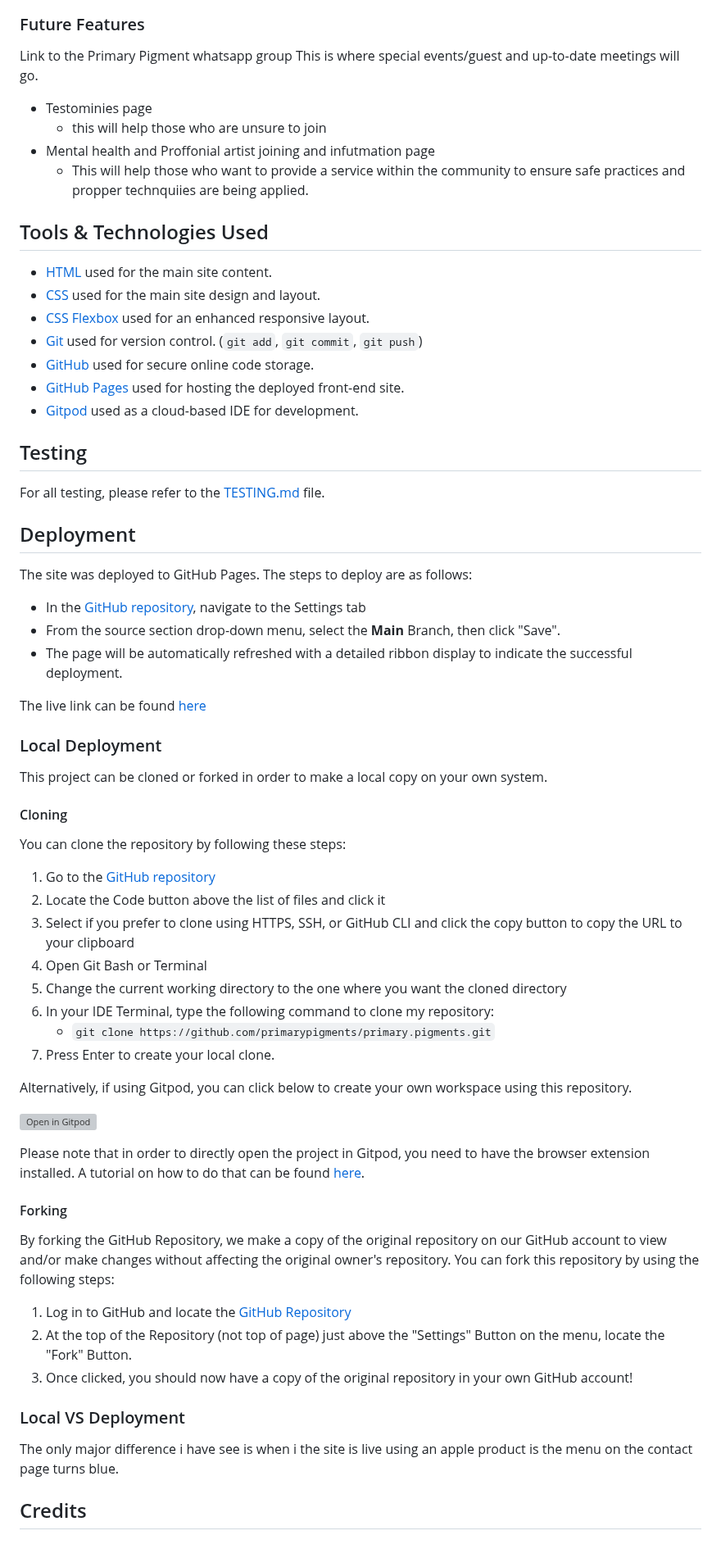
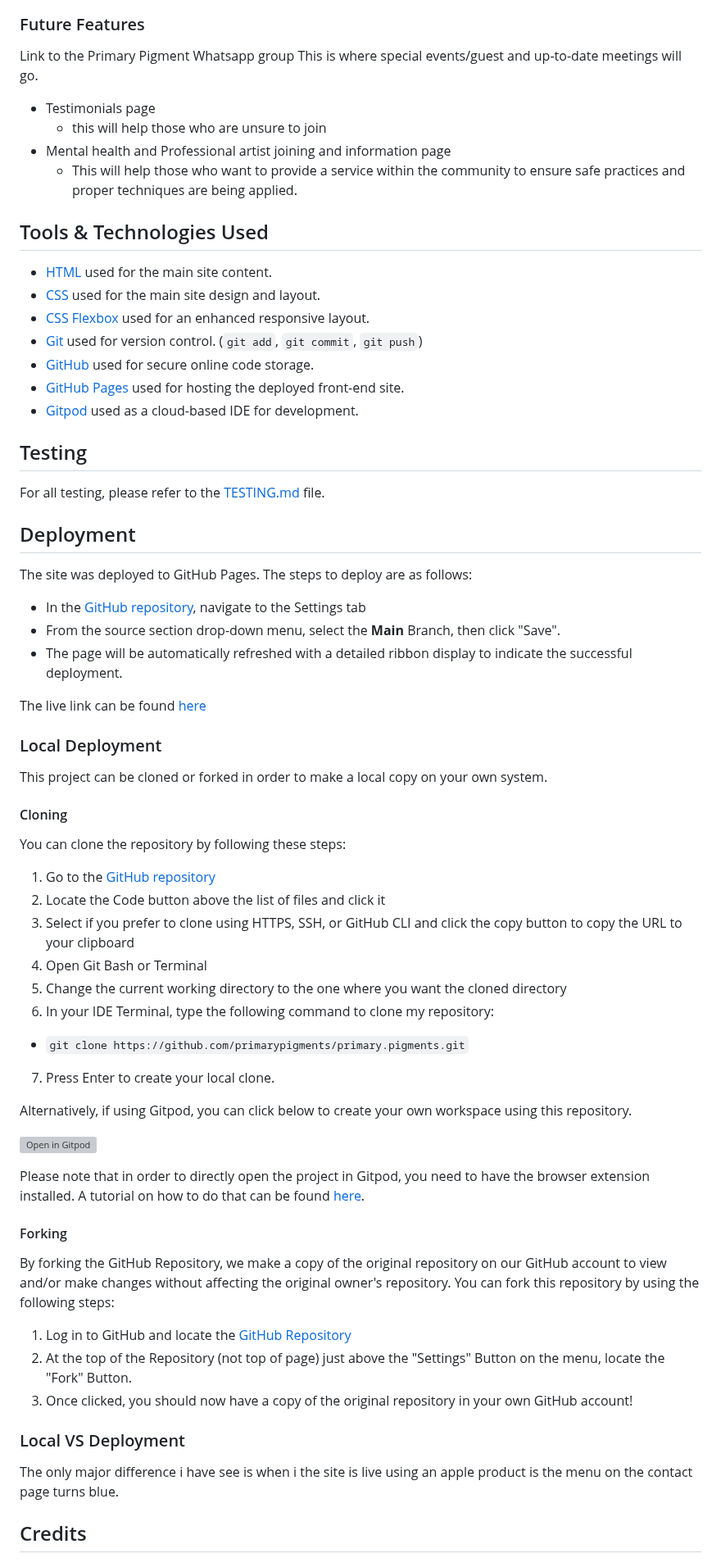
Before and after one commit to primarypigments/Primary.Pigments, a Markdown page: README.md, the part around one of its changes. Shown at 82% size. Rendered like a GitHub page; grey boxes are pictures that could not be loaded.

```diff
--- a/README.md
+++ b/README.md
@@ -195,15 +281,20 @@ Gallery
 ### Future Features
 
 
-Link to the Primary Pigment whatsapp group
+
+
+Link to the Primary Pigment Whatsapp group
     This is where special events/guest and up-to-date meetings will go.
-- Testominies page
+- Testimonials page
     - this will help those who are unsure to join
-- Mental health and Proffonial artist joining and infutmation page
-    - This will help those who want to provide a service within the community to ensure safe practices and propper technquiies are being applied.
+- Mental health and Professional artist joining and information page
+    - This will help those who want to provide a service within the community to ensure safe practices and proper techniques are being applied.
+
+
 
 
 ## Tools & Technologies Used
+
 
 - [HTML](https://en.wikipedia.org/wiki/HTML) used for the main site content.
 - [CSS](https://en.wikipedia.org/wiki/CSS) used for the main site design and layout.
@@ -214,27 +305,39 @@ Link to the Primary Pigment whatsapp group
 - [Gitpod](https://gitpod.io) used as a cloud-based IDE for development.
 
 
+
+
 ## Testing
+
 
 For all testing, please refer to the [TESTING.md](TESTING.md) file.
 
+
 ## Deployment
 
+
 The site was deployed to GitHub Pages. The steps to deploy are as follows:
+
 
 - In the [GitHub repository](https://github.com/primarypigments/primary.pigments), navigate to the Settings tab
 - From the source section drop-down menu, select the **Main** Branch, then click "Save".
 - The page will be automatically refreshed with a detailed ribbon display to indicate the successful deployment.
 
+
 The live link can be found [here](https://primarypigments.github.io/Primary.Pigments)
+
 
 ### Local Deployment
 
+
 This project can be cloned or forked in order to make a local copy on your own system.
+
 
 #### Cloning
 
+
 You can clone the repository by following these steps:
+
 
 1. Go to the [GitHub repository](https://github.com/primarypigments/primary.pigments)
 2. Locate the Code button above the list of files and click it
@@ -242,29 +345,39 @@ You can clone the repository by following these steps:
 4. Open Git Bash or Terminal
 5. Change the current working directory to the one where you want the cloned directory
 6. In your IDE Terminal, type the following command to clone my repository:
-	- `git clone https://github.com/primarypigments/primary.pigments.git`
+  - `git clone https://github.com/primarypigments/primary.pigments.git`
 7. Press Enter to create your local clone.
+
 
 Alternatively, if using Gitpod, you can click below to create your own workspace using this repository.
 
+
 [![Open in Gitpod](https://gitpod.io/button/open-in-gitpod.svg)](https://gitpod.io/#https://github.com/primarypigments/primary.pigments)
+
 
 Please note that in order to directly open the project in Gitpod, you need to have the browser extension installed.
 A tutorial on how to do that can be found [here](https://www.gitpod.io/docs/configure/user-settings/browser-extension).
 
+
 #### Forking
+
 
 By forking the GitHub Repository, we make a copy of the original repository on our GitHub account to view and/or make changes without affecting the original owner's repository.
 You can fork this repository by using the following steps:
+
 
 1. Log in to GitHub and locate the [GitHub Repository](https://github.com/primarypigments/primary.pigments)
 2. At the top of the Repository (not top of page) just above the "Settings" Button on the menu, locate the "Fork" Button.
 3. Once clicked, you should now have a copy of the original repository in your own GitHub account!
 
+
 ### Local VS Deployment
+
 
 The only major difference i have see is when i the site is live using an apple product is the menu on the contact page turns blue.
 
 
+
+
 ## Credits
 
```
Also changed, not shown: other parts of README.md (+112 -19 lines).
